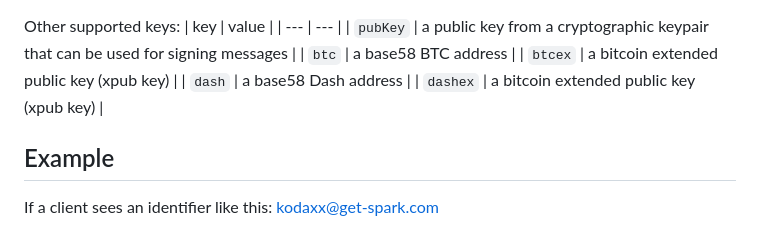
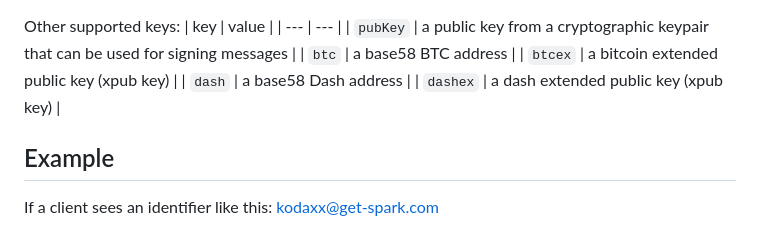
Before and after one commit to SparkPayments/sparkpayments.github.io, a Markdown page: directory/directory_protocol_v1.0.md, the part around the change. GitHub-like rendering.

Commit message:
Update directory_protocol_v1.0.md, dang copy and paste.

```diff
--- a/directory/directory_protocol_v1.0.md
+++ b/directory/directory_protocol_v1.0.md
@@ -77,7 +77,7 @@ Other supported keys:
 | `btc` | a base58 BTC address |
 | `btcex` | a bitcoin extended public key (xpub key) |
 | `dash` | a base58 Dash address |
-| `dashex` | a bitcoin extended public key (xpub key) |
+| `dashex` | a dash extended public key (xpub key) |
 
 ## Example
 If a client sees an identifier like this: kodaxx@get-spark.com
```
